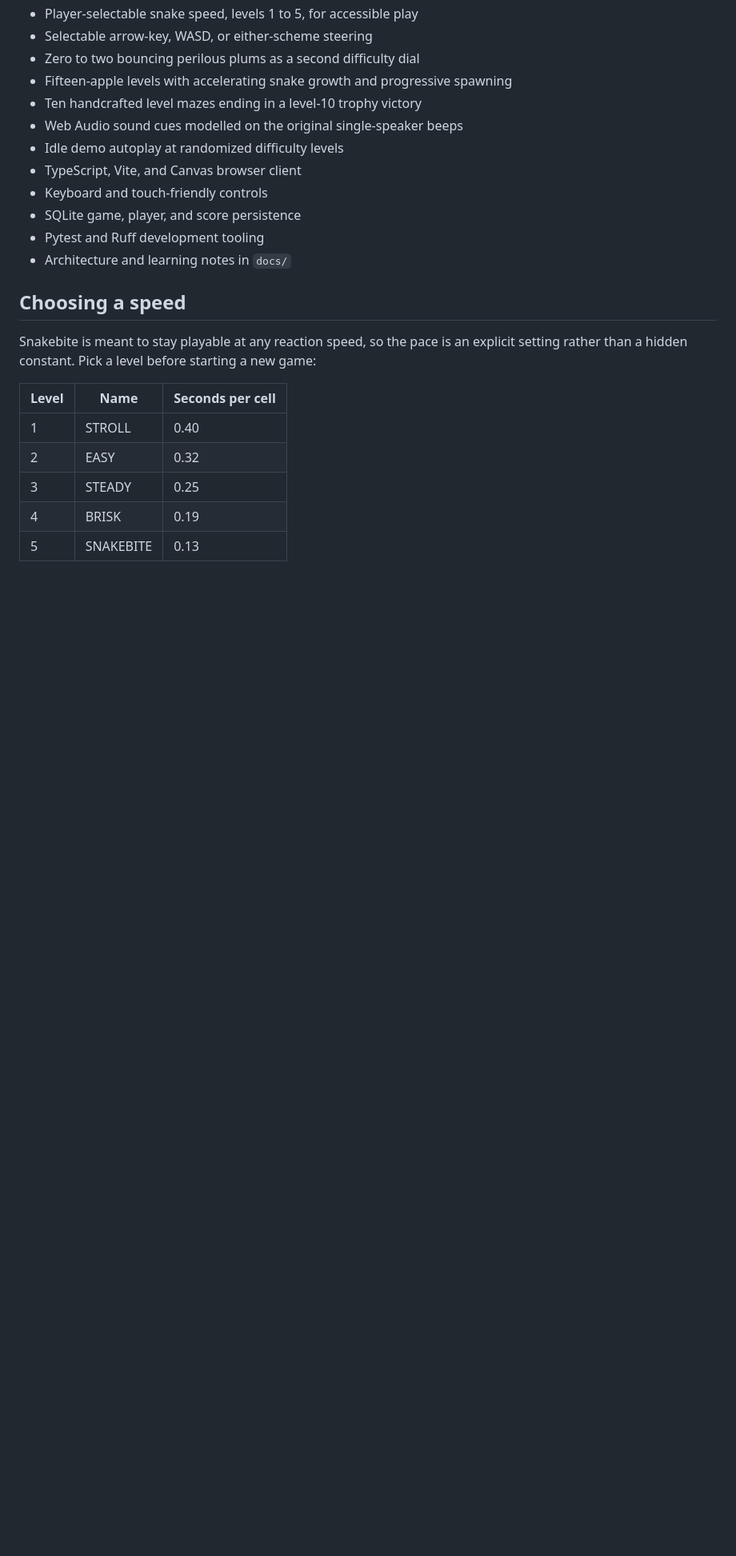
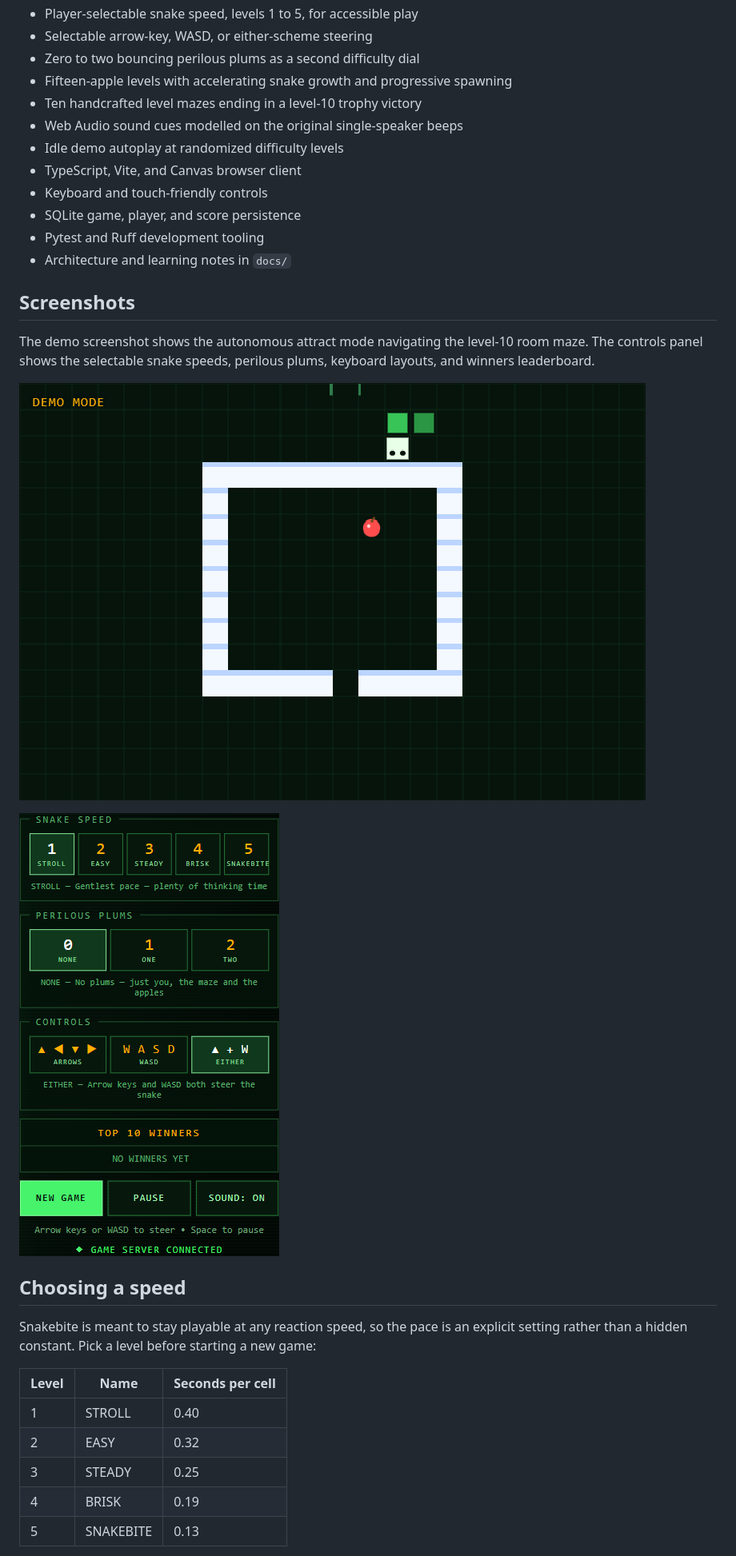
Before and after one commit to ddeveloper72/classic-snake-byte, a Markdown page: README.md, the part around the change. Shown at 80% size. GitHub-like rendering; pictures changed too: docs/demo-mode.png (added), docs/game-controls.png (added); blank space fills up the shorter version.

Commit message:
Add game screenshots to README
Co-authored-by: Copilot <223556219+Copilot@users.noreply.github.com>

```diff
--- a/README.md
+++ b/README.md
@@ -17,6 +17,16 @@ The first playable browser build of a modern Apple IIe-inspired Snakebite game:
 - SQLite game, player, and score persistence
 - Pytest and Ruff development tooling
 - Architecture and learning notes in `docs/`
+
+## Screenshots
+
+The demo screenshot shows the autonomous attract mode navigating the level-10
+room maze. The controls panel shows the selectable snake speeds, perilous plums,
+keyboard layouts, and winners leaderboard.
+
+![Snakebite attract-mode gameplay on the level-10 room maze](docs/demo-mode.png)
+
+![Snakebite game speed, plum, steering, and leaderboard controls](docs/game-controls.png)
 
 ## Choosing a speed
 
```
